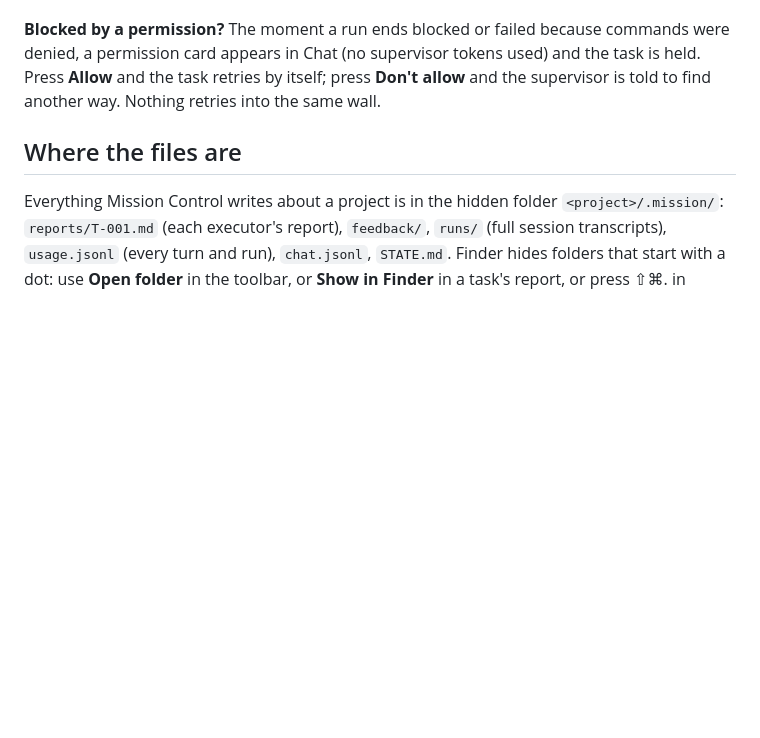
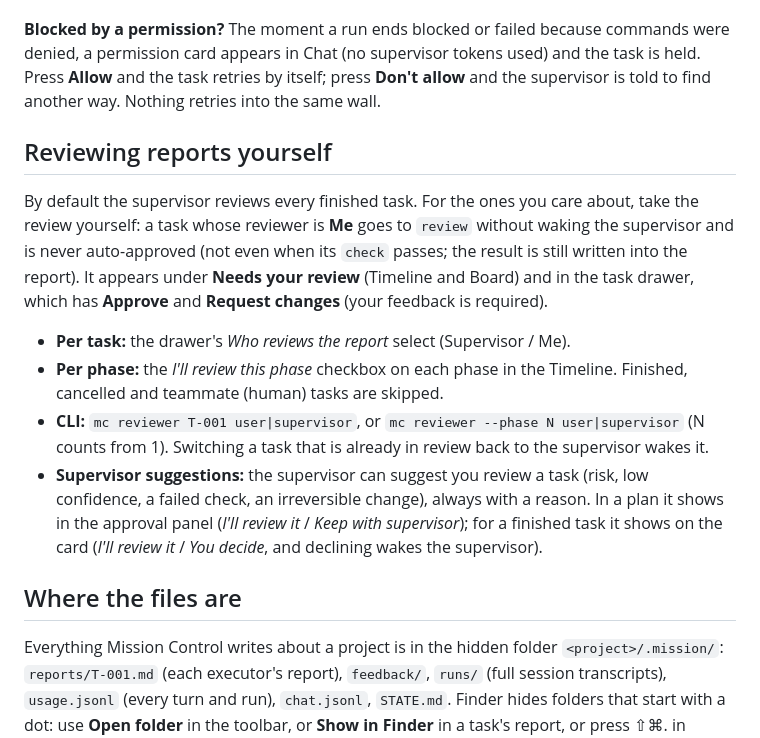
Before and after one commit to karimialii/mission-control, a Markdown page: README.md, the part around the change. Drawn GitHub-style; blank space fills up the shorter version.

Commit message:
docs: reviewing reports yourself
Co-Authored-By: Claude Sonnet 5.5 <noreply@anthropic.com>

```diff
--- a/README.md
+++ b/README.md
@@ -307,6 +307,14 @@ Set in **Settings → Safety limits**, or `mc.py limits`:
 
 **Blocked by a permission?** The moment a run ends blocked or failed because commands were denied, a permission card appears in Chat (no supervisor tokens used) and the task is held. Press **Allow** and the task retries by itself; press **Don't allow** and the supervisor is told to find another way. Nothing retries into the same wall.
 
+## Reviewing reports yourself
+By default the supervisor reviews every finished task. For the ones you care about, take the review yourself: a task whose reviewer is **Me** goes to `review` without waking the supervisor and is never auto-approved (not even when its `check` passes; the result is still written into the report). It appears under **Needs your review** (Timeline and Board) and in the task drawer, which has **Approve** and **Request changes** (your feedback is required).
+
+- **Per task:** the drawer's *Who reviews the report* select (Supervisor / Me).
+- **Per phase:** the *I'll review this phase* checkbox on each phase in the Timeline. Finished, cancelled and teammate (human) tasks are skipped.
+- **CLI:** `mc reviewer T-001 user|supervisor`, or `mc reviewer --phase N user|supervisor` (N counts from 1). Switching a task that is already in review back to the supervisor wakes it.
+- **Supervisor suggestions:** the supervisor can suggest you review a task (risk, low confidence, a failed check, an irreversible change), always with a reason. In a plan it shows in the approval panel (*I'll review it* / *Keep with supervisor*); for a finished task it shows on the card (*I'll review it* / *You decide*, and declining wakes the supervisor).
+
 ## Where the files are
 Everything Mission Control writes about a project is in the hidden folder `<project>/.mission/`: `reports/T-001.md` (each executor's report), `feedback/`, `runs/` (full session transcripts), `usage.jsonl` (every turn and run), `chat.jsonl`, `STATE.md`. Finder hides folders that start with a dot: use **Open folder** in the toolbar, or **Show in Finder** in a task's report, or press ⇧⌘. in Finder. What the executors actually produce (code, data, documents) is written into the project itself (in git mode, into the task's worktree until it is merged).
 
```
Also changed, not shown: SKILL.md (+3 -1 lines).
